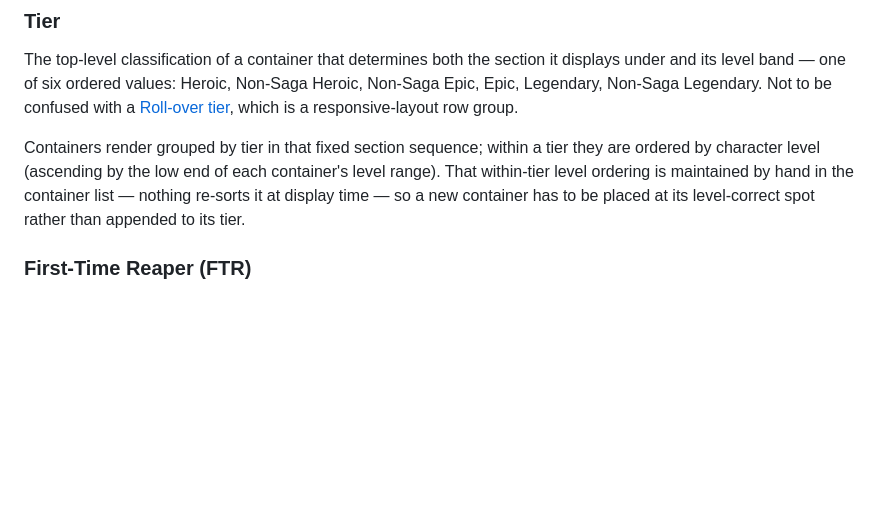
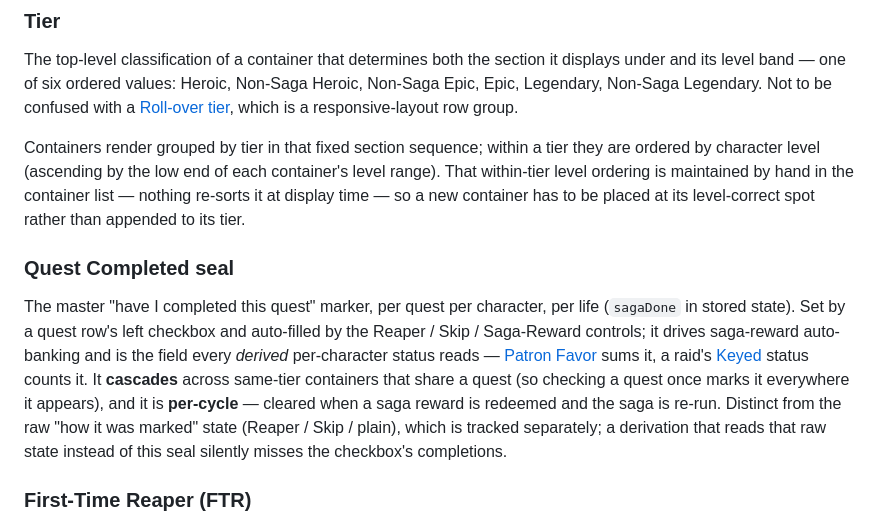
Before and after one commit to eddiefiggie/sooks-saga-scroll, a Markdown page: CONCEPTS.md, the part around the change. Rendered like a GitHub page; blank space fills up the shorter version.

Commit message:
docs(solutions): capture derived-status-reads-sagaDone learning
Document the logic-error caught during the Raids-tab build: derived per-character
completion features must read the sagaDone seal (what the left checkbox writes and
cascades), not quests[q] (the raw Reaper/Skip/normal state). Add a Quest Completed
seal entry to CONCEPTS.md anchoring the concept that FTR, Patron Favor, and Keyed
already reference.

Co-Authored-By: Claude Opus 4.8 (1M context) <noreply@anthropic.com>

```diff
--- a/CONCEPTS.md
+++ b/CONCEPTS.md
@@ -14,6 +14,17 @@ A container that groups standalone quests which are *not* part of any saga chain
 The top-level classification of a container that determines both the section it displays under and its level band — one of six ordered values: Heroic, Non-Saga Heroic, Non-Saga Epic, Epic, Legendary, Non-Saga Legendary. Not to be confused with a [Roll-over tier](#roll-over-tier), which is a responsive-layout row group.
 
 Containers render grouped by tier in that fixed section sequence; within a tier they are ordered by character level (ascending by the low end of each container's level range). That within-tier level ordering is maintained by hand in the container list — nothing re-sorts it at display time — so a new container has to be placed at its level-correct spot rather than appended to its tier.
+
+### Quest Completed seal
+The master "have I completed this quest" marker, per quest per character, per life
+(`sagaDone` in stored state). Set by a quest row's left checkbox and auto-filled by the
+Reaper / Skip / Saga-Reward controls; it drives saga-reward auto-banking and is the field
+every *derived* per-character status reads — [Patron Favor](#patron-favor) sums it, a raid's
+[Keyed](#keyed) status counts it. It **cascades** across same-tier containers that share a
+quest (so checking a quest once marks it everywhere it appears), and it is **per-cycle** —
+cleared when a saga reward is redeemed and the saga is re-run. Distinct from the raw
+"how it was marked" state (Reaper / Skip / plain), which is tracked separately; a derivation
+that reads that raw state instead of this seal silently misses the checkbox's completions.
 
 ### First-Time Reaper (FTR)
 The state of having completed a quest on Reaper difficulty for the first time. Tracked per quest and rolled up per container as the count of reaper-eligible quests still unreaped; a container is "sealed" when none remain. FTR is independent of ordinary quest completion — completing a quest on non-Reaper difficulty never advances it.
```
Also changed, not shown: 1 other file.
